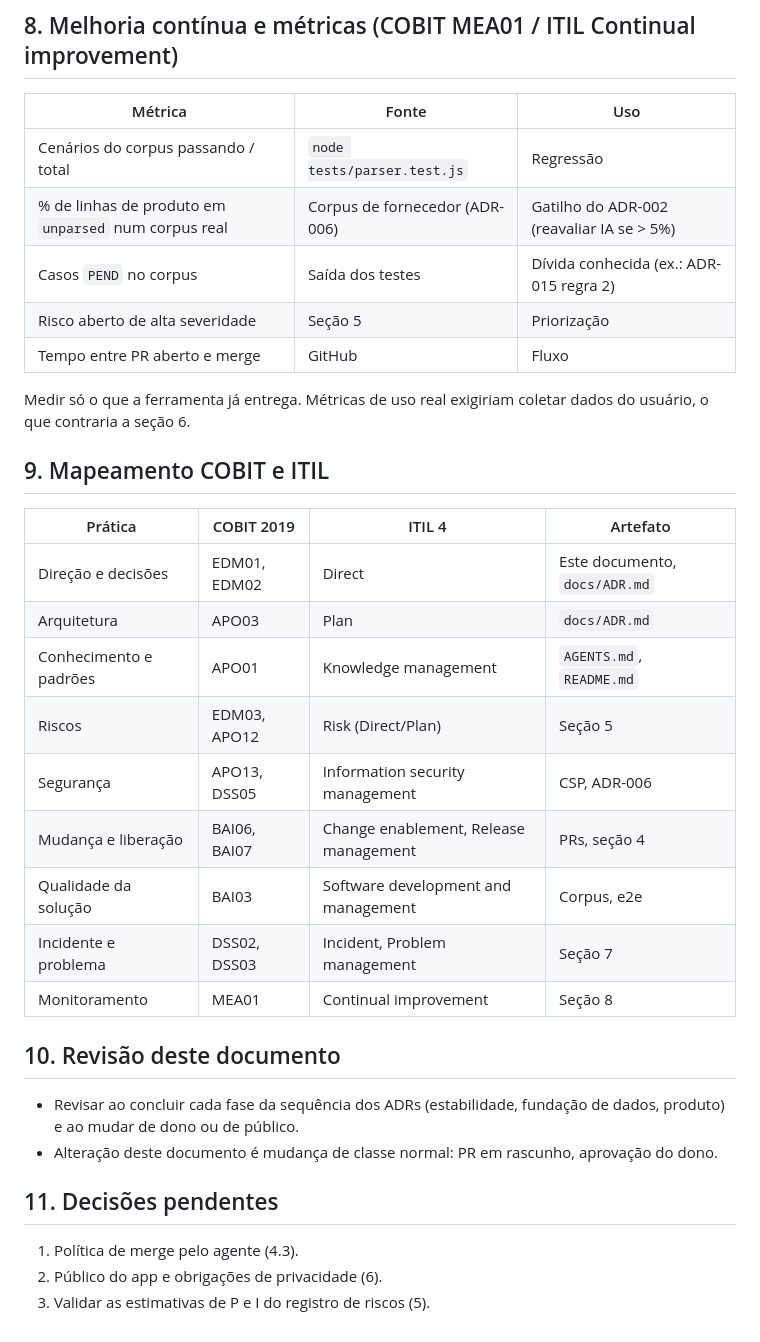
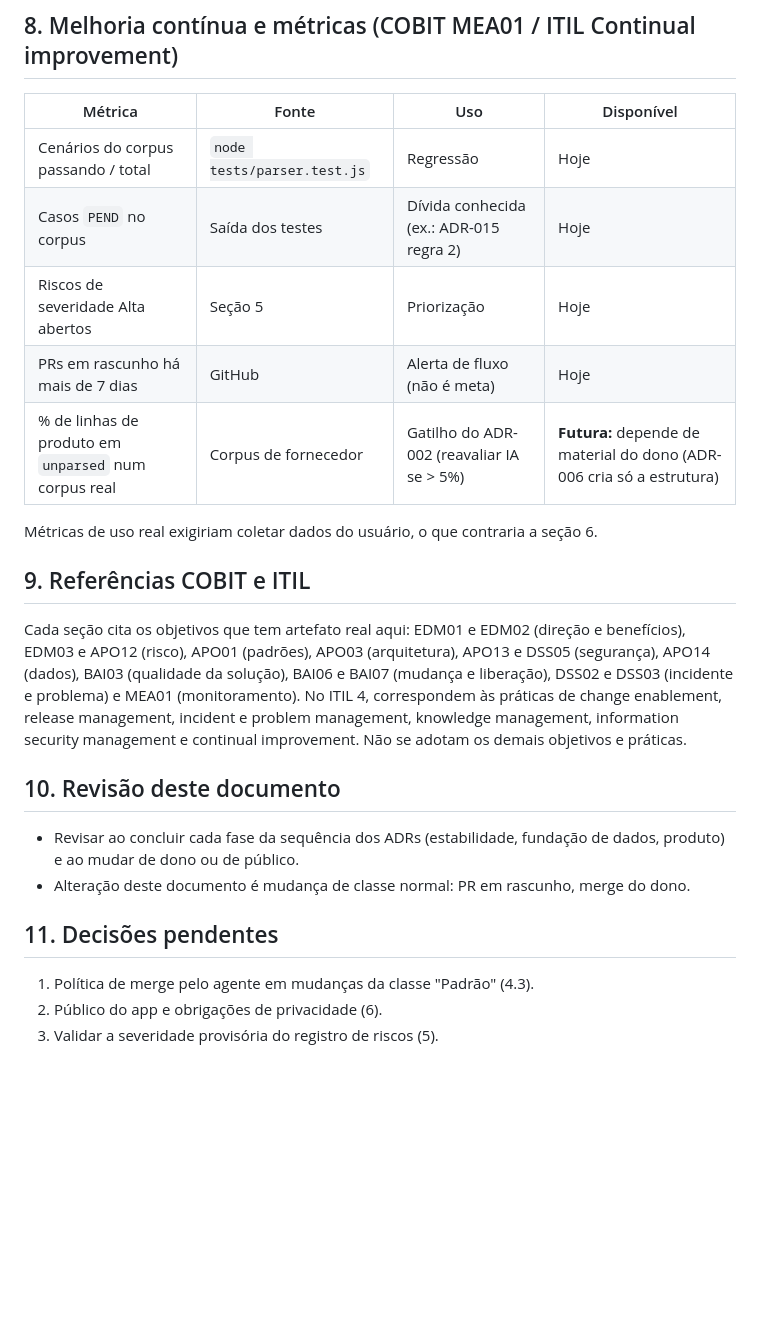
Before and after one commit to RaphaelVSouza/pedido-hortifruti, a Markdown page: docs/GOVERNANCA.md, the part around one of its changes. Drawn GitHub-style; blank space fills up the shorter version.

```diff
--- a/docs/GOVERNANCA.md
+++ b/docs/GOVERNANCA.md
@@ -106,37 +118,27 @@ Revisar o registro a cada ADR implementado: fechar o risco tratado, reavaliar P
 
 ## 8. Melhoria contínua e métricas (COBIT MEA01 / ITIL Continual improvement)
 
-| Métrica | Fonte | Uso |
-|---|---|---|
-| Cenários do corpus passando / total | `node tests/parser.test.js` | Regressão |
-| % de linhas de produto em `unparsed` num corpus real | Corpus de fornecedor (ADR-006) | Gatilho do ADR-002 (reavaliar IA se > 5%) |
-| Casos `PEND` no corpus | Saída dos testes | Dívida conhecida (ex.: ADR-015 regra 2) |
-| Risco aberto de alta severidade | Seção 5 | Priorização |
-| Tempo entre PR aberto e merge | GitHub | Fluxo |
+| Métrica | Fonte | Uso | Disponível |
+|---|---|---|---|
+| Cenários do corpus passando / total | `node tests/parser.test.js` | Regressão | Hoje |
+| Casos `PEND` no corpus | Saída dos testes | Dívida conhecida (ex.: ADR-015 regra 2) | Hoje |
+| Riscos de severidade Alta abertos | Seção 5 | Priorização | Hoje |
+| PRs em rascunho há mais de 7 dias | GitHub | Alerta de fluxo (não é meta) | Hoje |
+| % de linhas de produto em `unparsed` num corpus real | Corpus de fornecedor | Gatilho do ADR-002 (reavaliar IA se > 5%) | **Futura:** depende de material do dono (ADR-006 cria só a estrutura) |
 
-Medir só o que a ferramenta já entrega. Métricas de uso real exigiriam coletar dados do usuário, o que contraria a seção 6.
+Métricas de uso real exigiriam coletar dados do usuário, o que contraria a seção 6.
 
-## 9. Mapeamento COBIT e ITIL
+## 9. Referências COBIT e ITIL
 
-| Prática | COBIT 2019 | ITIL 4 | Artefato |
-|---|---|---|---|
-| Direção e decisões | EDM01, EDM02 | Direct | Este documento, `docs/ADR.md` |
-| Arquitetura | APO03 | Plan | `docs/ADR.md` |
-| Conhecimento e padrões | APO01 | Knowledge management | `AGENTS.md`, `README.md` |
-| Riscos | EDM03, APO12 | Risk (Direct/Plan) | Seção 5 |
-| Segurança | APO13, DSS05 | Information security management | CSP, ADR-006 |
-| Mudança e liberação | BAI06, BAI07 | Change enablement, Release management | PRs, seção 4 |
-| Qualidade da solução | BAI03 | Software development and management | Corpus, e2e |
-| Incidente e problema | DSS02, DSS03 | Incident, Problem management | Seção 7 |
-| Monitoramento | MEA01 | Continual improvement | Seção 8 |
+Cada seção cita os objetivos que tem artefato real aqui: EDM01 e EDM02 (direção e benefícios), EDM03 e APO12 (risco), APO01 (padrões), APO03 (arquitetura), APO13 e DSS05 (segurança), APO14 (dados), BAI03 (qualidade da solução), BAI06 e BAI07 (mudança e liberação), DSS02 e DSS03 (incidente e problema) e MEA01 (monitoramento). No ITIL 4, correspondem às práticas de change enablement, release management, incident e problem management, knowledge management, information security management e continual improvement. Não se adotam os demais objetivos e práticas.
 
 ## 10. Revisão deste documento
 
 - Revisar ao concluir cada fase da sequência dos ADRs (estabilidade, fundação de dados, produto) e ao mudar de dono ou de público.
-- Alteração deste documento é mudança de classe normal: PR em rascunho, aprovação do dono.
+- Alteração deste documento é mudança de classe normal: PR em rascunho, merge do dono.
 
 ## 11. Decisões pendentes
 
-1. Política de merge pelo agente (4.3).
+1. Política de merge pelo agente em mudanças da classe "Padrão" (4.3).
 2. Público do app e obrigações de privacidade (6).
-3. Validar as estimativas de P e I do registro de riscos (5).
+3. Validar a severidade provisória do registro de riscos (5).
```
Also changed, not shown: other parts of docs/GOVERNANCA.md (+44 -32 lines), AGENTS.md (+1 -1 lines).
